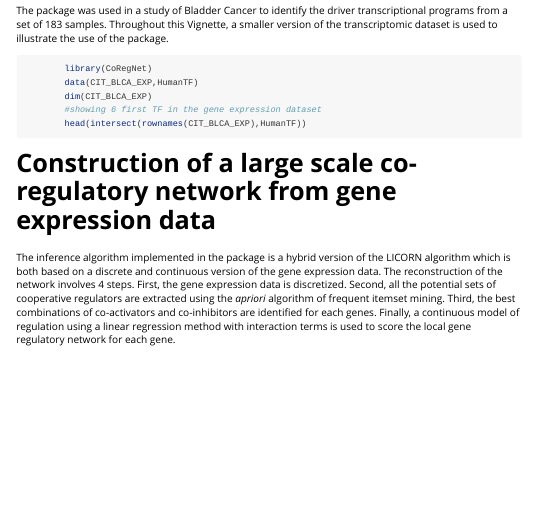
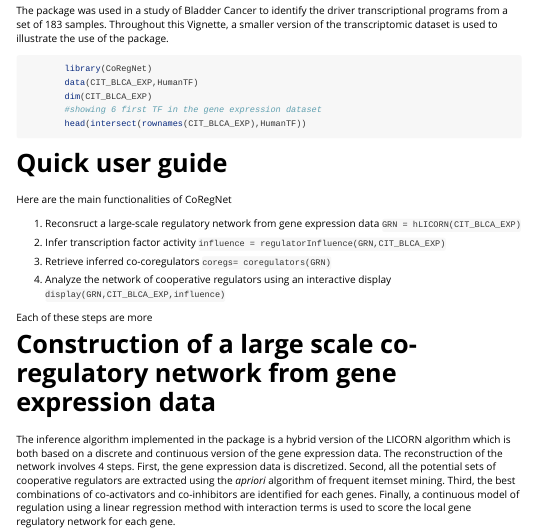
Before and after one commit to RemyNicolle/CoRegNet-dev, an R Markdown document (vignettes/CoRegNet.Rmd): the page in a window 1100 px wide, from 330 px down. Rendered offline with R 4.5, knitr and Pandoc, with nearby package versions.

Commit message:
added quick guide

````diff
--- a/vignettes/CoRegNet.Rmd
+++ b/vignettes/CoRegNet.Rmd
@@ -42,6 +42,32 @@ illustrate the use of the package.
         head(intersect(rownames(CIT_BLCA_EXP),HumanTF))
 ```
 
+# Quick user guide
+
+Here are the main functionalities of CoRegNet
+
+1. Reconsruct a large-scale regulatory network from gene expression data
+	```
+		GRN = hLICORN(CIT_BLCA_EXP)
+	```
+
+2. Infer transcription factor activity
+	```
+		influence = regulatorInfluence(GRN,CIT_BLCA_EXP)
+	```
+
+3. Retrieve inferred co-coregulators
+	```
+		coregs= coregulators(GRN)
+	```
+
+4. Analyze the network of cooperative regulators using an interactive display
+	```
+		display(GRN,CIT_BLCA_EXP,influence)
+	```
+
+
+Each of these steps are more
 
 # Construction of a large scale co-regulatory network from gene expression data
 
````
Also changed, not shown: R/classes.R (+3 -1 lines).
